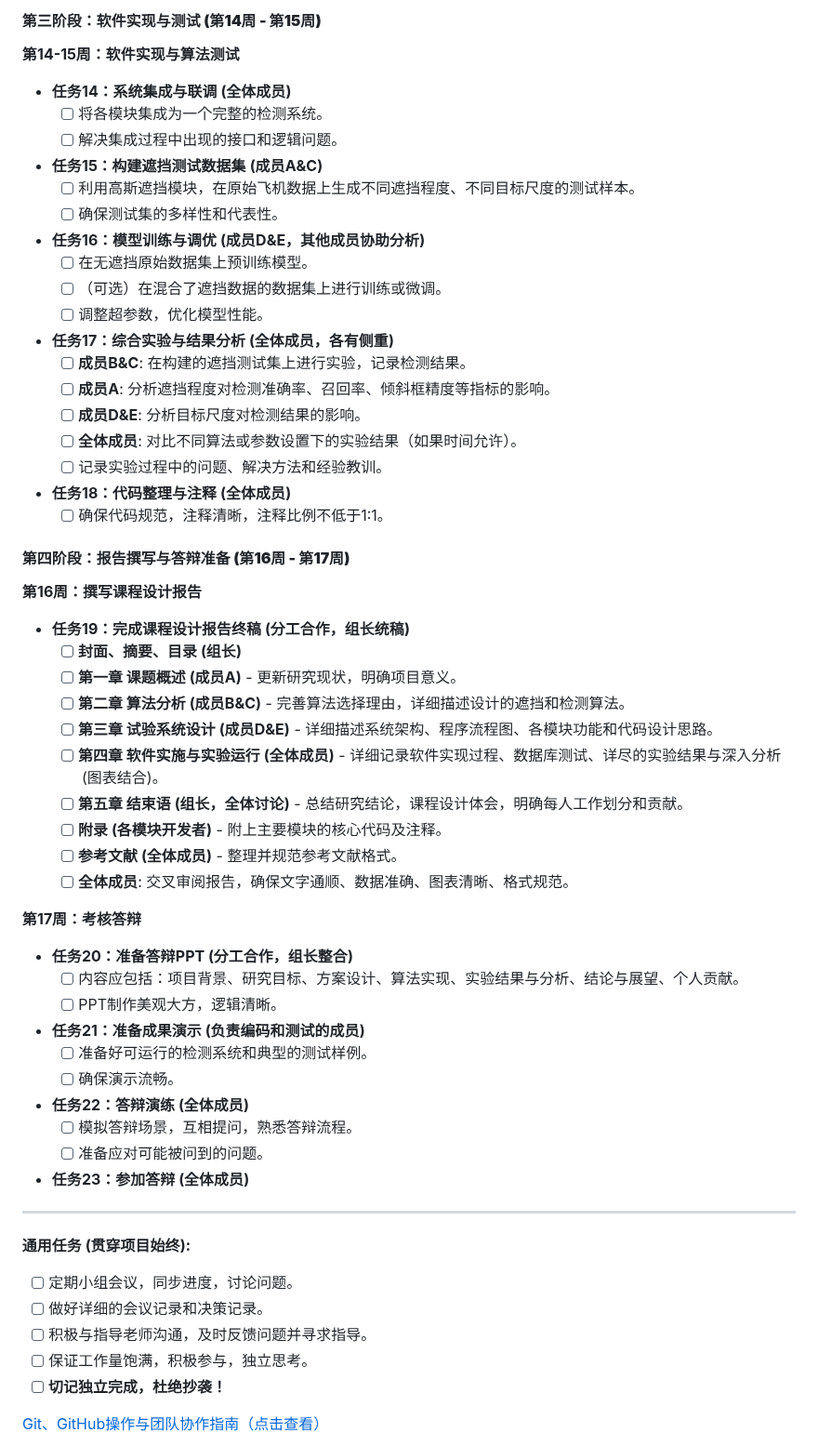
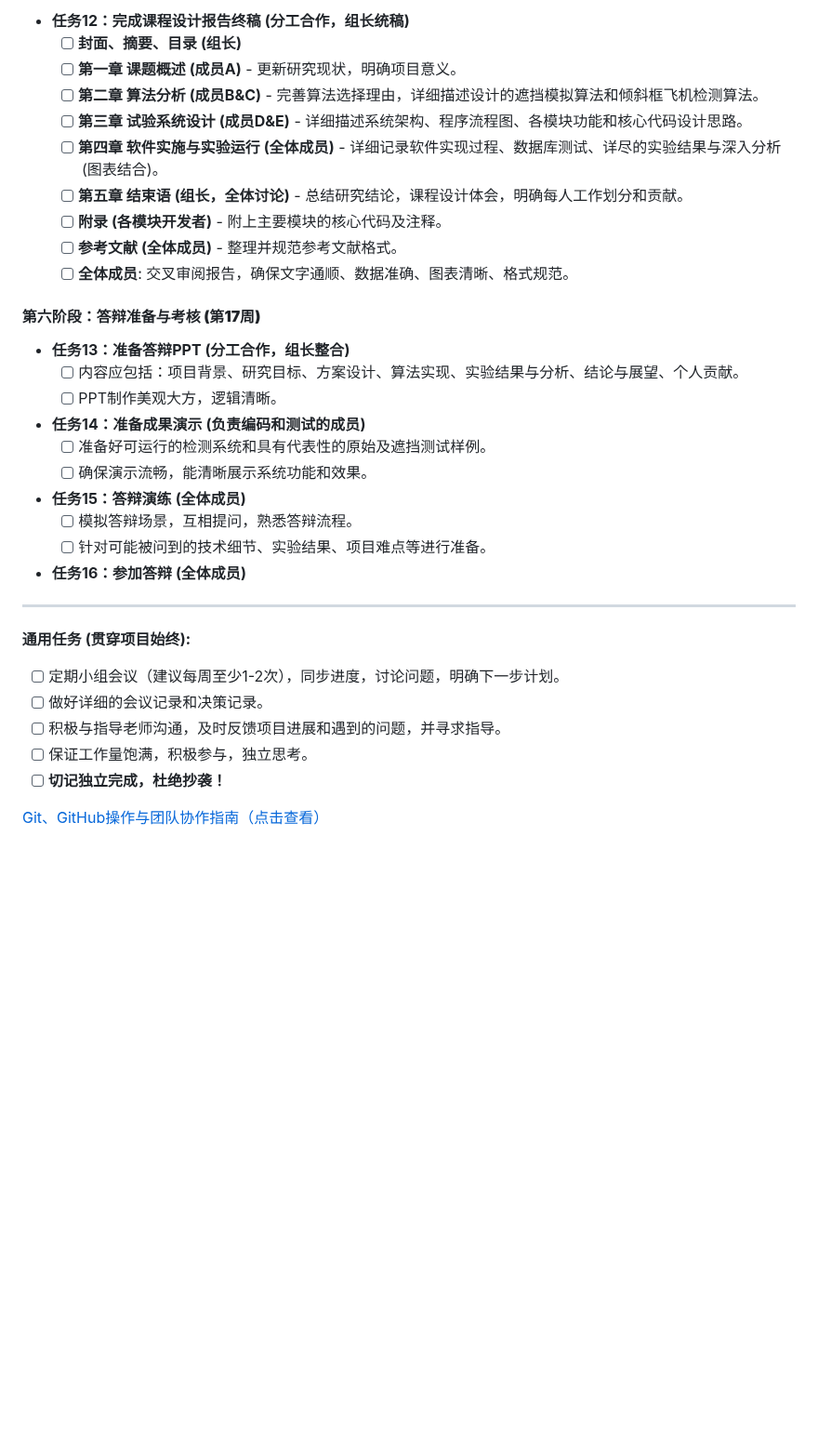
Before and after one commit to tomtimo0/RS_Aircraft_Occlusion_Detection, a Markdown page: README.md, the part around one of its changes. Shown at 93% size. Rendered like a GitHub page; folded sections open; blank space fills up the shorter version.

```diff
--- a/README.md
+++ b/README.md
@@ -88,61 +83,34 @@
-#### **第三阶段：软件实现与测试 (第14周 - 第15周)**
-
-**第14-15周：软件实现与算法测试**
-
-*   **任务14：系统集成与联调 (全体成员)**
-    *   [ ] 将各模块集成为一个完整的检测系统。
-    *   [ ] 解决集成过程中出现的接口和逻辑问题。
-*   **任务15：构建遮挡测试数据集 (成员A&C)**
-    *   [ ] 利用高斯遮挡模块，在原始飞机数据上生成不同遮挡程度、不同目标尺度的测试样本。
-    *   [ ] 确保测试集的多样性和代表性。
-*   **任务16：模型训练与调优 (成员D&E，其他成员协助分析)**
-    *   [ ] 在无遮挡原始数据集上预训练模型。
-    *   [ ] （可选）在混合了遮挡数据的数据集上进行训练或微调。
-    *   [ ] 调整超参数，优化模型性能。
-*   **任务17：综合实验与结果分析 (全体成员，各有侧重)**
-    *   [ ] **成员B&C**: 在构建的遮挡测试集上进行实验，记录检测结果。
-    *   [ ] **成员A**: 分析遮挡程度对检测准确率、召回率、倾斜框精度等指标的影响。
-    *   [ ] **成员D&E**: 分析目标尺度对检测结果的影响。
-    *   [ ] **全体成员**: 对比不同算法或参数设置下的实验结果（如果时间允许）。
-    *   [ ] 记录实验过程中的问题、解决方法和经验教训。
-*   **任务18：代码整理与注释 (全体成员)**
-    *   [ ] 确保代码规范，注释清晰，注释比例不低于1:1。
-
-#### **第四阶段：报告撰写与答辩准备 (第16周 - 第17周)**
-
-**第16周：撰写课程设计报告**
-
-*   **任务19：完成课程设计报告终稿 (分工合作，组长统稿)**
+*   **任务12：完成课程设计报告终稿 (分工合作，组长统稿)**
     *   [ ] **封面、摘要、目录 (组长)**
     *   [ ] **第一章 课题概述 (成员A)** - 更新研究现状，明确项目意义。
-    *   [ ] **第二章 算法分析 (成员B&C)** - 完善算法选择理由，详细描述设计的遮挡和检测算法。
-    *   [ ] **第三章 试验系统设计 (成员D&E)** - 详细描述系统架构、程序流程图、各模块功能和代码设计思路。
+    *   [ ] **第二章 算法分析 (成员B&C)** - 完善算法选择理由，详细描述设计的遮挡模拟算法和倾斜框飞机检测算法。
+    *   [ ] **第三章 试验系统设计 (成员D&E)** - 详细描述系统架构、程序流程图、各模块功能和核心代码设计思路。
     *   [ ] **第四章 软件实施与实验运行 (全体成员)** - 详细记录软件实现过程、数据库测试、详尽的实验结果与深入分析 (图表结合)。
     *   [ ] **第五章 结束语 (组长，全体讨论)** - 总结研究结论，课程设计体会，明确每人工作划分和贡献。
     *   [ ] **附录 (各模块开发者)** - 附上主要模块的核心代码及注释。
     *   [ ] **参考文献 (全体成员)** - 整理并规范参考文献格式。
     *   [ ] **全体成员**: 交叉审阅报告，确保文字通顺、数据准确、图表清晰、格式规范。
 
-**第17周：考核答辩**
+#### **第六阶段：答辩准备与考核 (第17周)**
 
-*   **任务20：准备答辩PPT (分工合作，组长整合)**
+*   **任务13：准备答辩PPT (分工合作，组长整合)**
     *   [ ] 内容应包括：项目背景、研究目标、方案设计、算法实现、实验结果与分析、结论与展望、个人贡献。
     *   [ ] PPT制作美观大方，逻辑清晰。
-*   **任务21：准备成果演示 (负责编码和测试的成员)**
-    *   [ ] 准备好可运行的检测系统和典型的测试样例。
-    *   [ ] 确保演示流畅。
-*   **任务22：答辩演练 (全体成员)**
+*   **任务14：准备成果演示 (负责编码和测试的成员)**
+    *   [ ] 准备好可运行的检测系统和具有代表性的原始及遮挡测试样例。
+    *   [ ] 确保演示流畅，能清晰展示系统功能和效果。
+*   **任务15：答辩演练 (全体成员)**
     *   [ ] 模拟答辩场景，互相提问，熟悉答辩流程。
-    *   [ ] 准备应对可能被问到的问题。
-*   **任务23：参加答辩 (全体成员)**
+    *   [ ] 针对可能被问到的技术细节、实验结果、项目难点等进行准备。
+*   **任务16：参加答辩 (全体成员)**
 
 ---
 
 **通用任务 (贯穿项目始终):**
 
-*   [ ] 定期小组会议，同步进度，讨论问题。
+*   [ ] 定期小组会议（建议每周至少1-2次），同步进度，讨论问题，明确下一步计划。
 *   [ ] 做好详细的会议记录和决策记录。
-*   [ ] 积极与指导老师沟通，及时反馈问题并寻求指导。
+*   [ ] 积极与指导老师沟通，及时反馈项目进展和遇到的问题，并寻求指导。
 *   [ ] 保证工作量饱满，积极参与，独立思考。
 *   [ ] **切记独立完成，杜绝抄袭！**
 
```
Also changed, not shown: other parts of README.md (+58 -63 lines).
